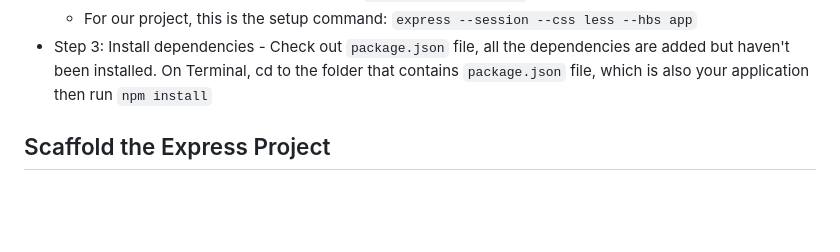
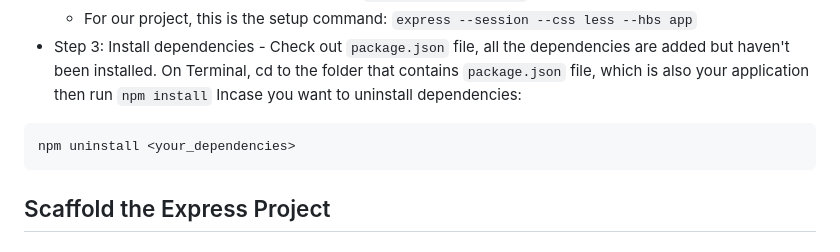
Before and after one commit to thuanvu301103/Complete-MVC-website-with-Express, a Markdown page: README.md, the part around the change. Rendered like a GitHub page; blank space fills up the shorter version.

Commit message:
Update: Uninstall dependencies README

````diff
--- a/README.md
+++ b/README.md
@@ -38,6 +38,10 @@
 			```express my-app --git```
 	+ For our project, this is the setup command: ```express --session --css less --hbs app```
 - Step 3: Install dependencies - Check out ```package.json``` file, all the dependencies are added but haven't been installed. On Terminal, cd to the folder that contains ```package.json``` file, which is also your application then run ```npm install```
+Incase you want to uninstall dependencies:
+```
+npm uninstall <your_dependencies>
+```
 
 ## Scaffold the Express Project
 
````
